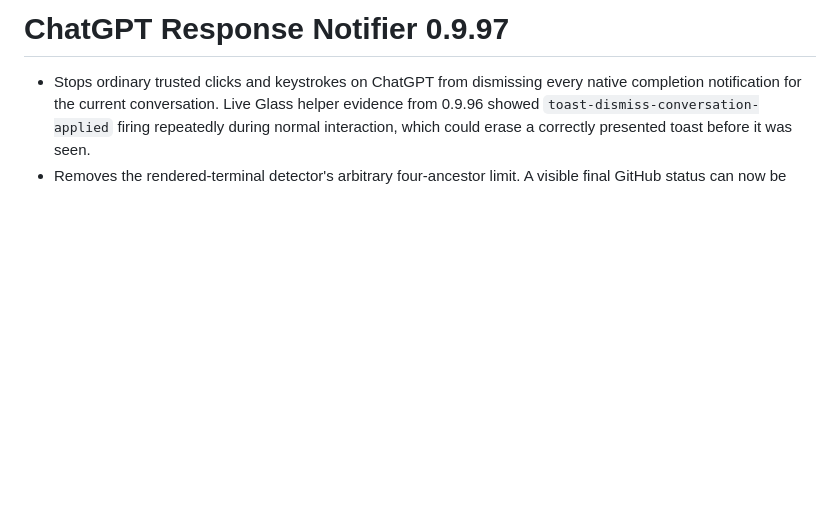
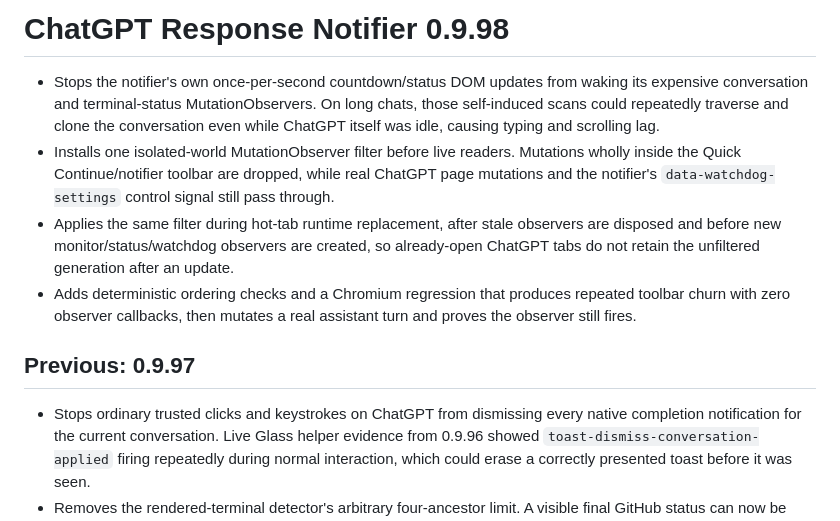
Before and after one commit to thatoneguydan/chatgpt-response-notifier, a Markdown page: RELEASE_NOTES.md, the part around the change. Rendered like a GitHub page; blank space fills up the shorter version.

Commit message:
Document notifier 0.9.98 lag fix

```diff
--- a/RELEASE_NOTES.md
+++ b/RELEASE_NOTES.md
@@ -1,4 +1,11 @@
-# ChatGPT Response Notifier 0.9.97
+# ChatGPT Response Notifier 0.9.98
+
+- Stops the notifier's own once-per-second countdown/status DOM updates from waking its expensive conversation and terminal-status MutationObservers. On long chats, those self-induced scans could repeatedly traverse and clone the conversation even while ChatGPT itself was idle, causing typing and scrolling lag.
+- Installs one isolated-world MutationObserver filter before live readers. Mutations wholly inside the Quick Continue/notifier toolbar are dropped, while real ChatGPT page mutations and the notifier's `data-watchdog-settings` control signal still pass through.
+- Applies the same filter during hot-tab runtime replacement, after stale observers are disposed and before new monitor/status/watchdog observers are created, so already-open ChatGPT tabs do not retain the unfiltered generation after an update.
+- Adds deterministic ordering checks and a Chromium regression that produces repeated toolbar churn with zero observer callbacks, then mutates a real assistant turn and proves the observer still fires.
+
+## Previous: 0.9.97
 
 - Stops ordinary trusted clicks and keystrokes on ChatGPT from dismissing every native completion notification for the current conversation. Live Glass helper evidence from 0.9.96 showed `toast-dismiss-conversation-applied` firing repeatedly during normal interaction, which could erase a correctly presented toast before it was seen.
 - Removes the rendered-terminal detector's arbitrary four-ancestor limit. A visible final GitHub status can now be found through arbitrarily deep presentation wrappers while still stopping at the first ancestor containing a different user or assistant turn.
```
